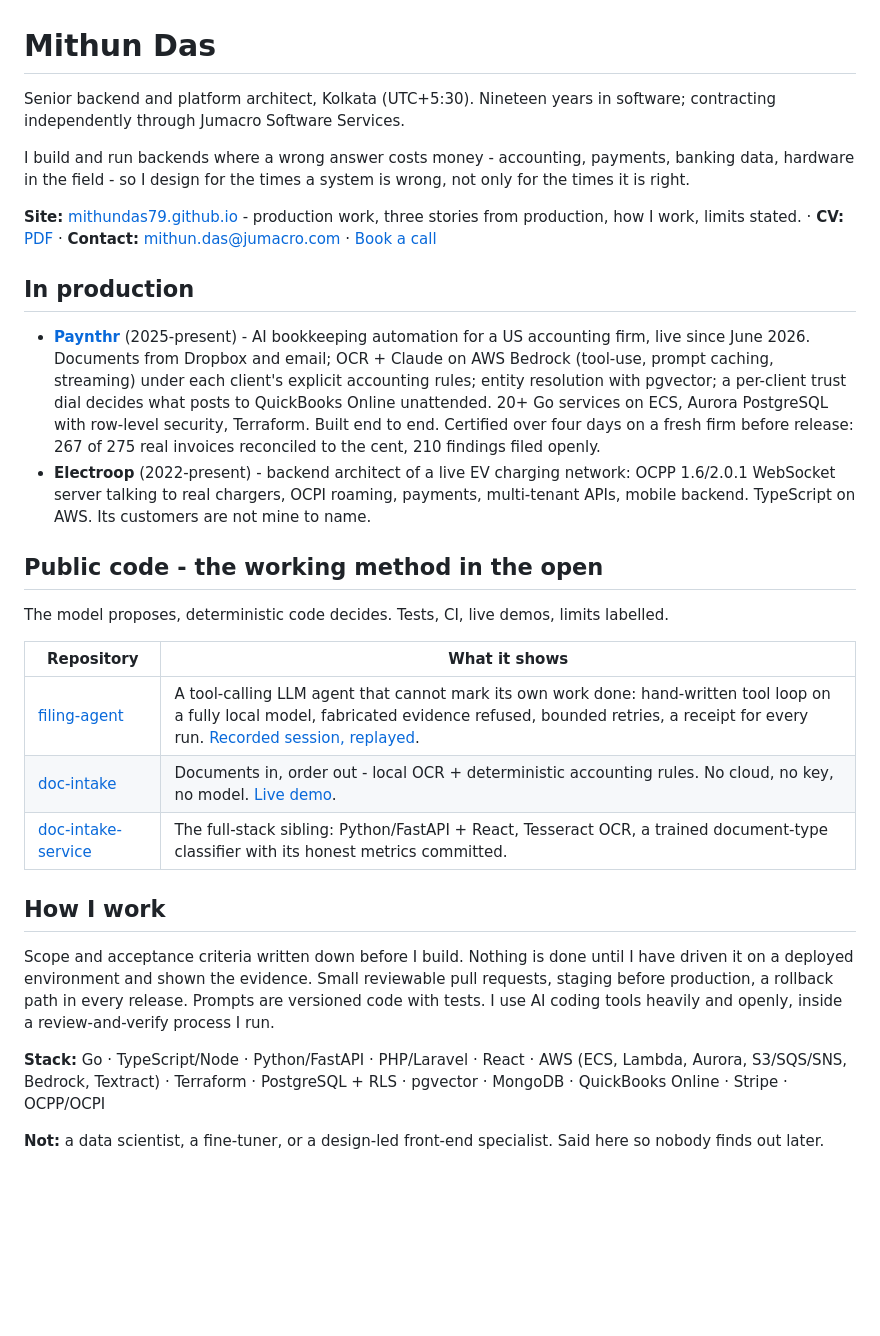
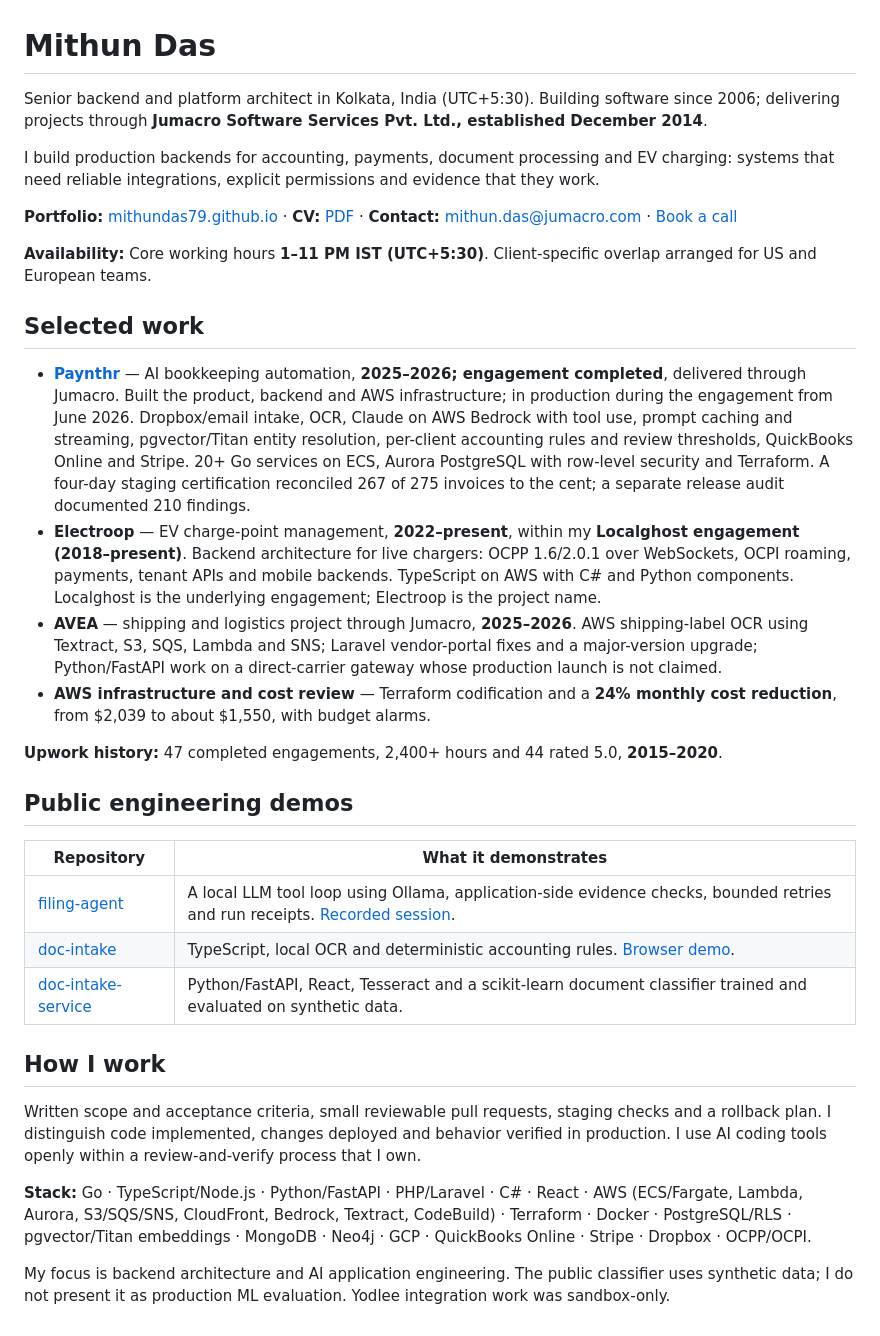
Before and after one commit to mithundas79/mithundas79, a Markdown page: README.md, the part around the change. GitHub-like rendering; blank space fills up the shorter version.

Commit message:
Reconcile career dates, project status, skills and availability

```diff
--- a/README.md
+++ b/README.md
@@ -1,30 +1,34 @@
 # Mithun Das
 
-Senior backend and platform architect, Kolkata (UTC+5:30). Nineteen years in software; contracting independently through Jumacro Software Services.
+Senior backend and platform architect in Kolkata, India (UTC+5:30). Building software since 2006; delivering projects through **Jumacro Software Services Pvt. Ltd., established December 2014**.
 
-I build and run backends where a wrong answer costs money - accounting, payments, banking data, hardware in the field - so I design for the times a system is wrong, not only for the times it is right.
+I build production backends for accounting, payments, document processing and EV charging: systems that need reliable integrations, explicit permissions and evidence that they work.
 
-**Site:** [mithundas79.github.io](https://mithundas79.github.io/) - production work, three stories from production, how I work, limits stated. · **CV:** [PDF](https://mithundas79.github.io/Mithun-Das-CV.pdf) · **Contact:** mithun.das@jumacro.com · [Book a call](https://calendly.com/mithun-das/intro-call)
+**Portfolio:** [mithundas79.github.io](https://mithundas79.github.io/) · **CV:** [PDF](https://mithundas79.github.io/Mithun-Das-CV.pdf) · **Contact:** mithun.das@jumacro.com · [Book a call](https://calendly.com/mithun-das/intro-call)
 
-## In production
+**Availability:** Core working hours **1–11 PM IST (UTC+5:30)**. Client-specific overlap arranged for US and European teams.
 
-- **[Paynthr](https://paynthr.com/)** (2025-present) - AI bookkeeping automation for a US accounting firm, live since June 2026. Documents from Dropbox and email; OCR + Claude on AWS Bedrock (tool-use, prompt caching, streaming) under each client's explicit accounting rules; entity resolution with pgvector; a per-client trust dial decides what posts to QuickBooks Online unattended. 20+ Go services on ECS, Aurora PostgreSQL with row-level security, Terraform. Built end to end. Certified over four days on a fresh firm before release: 267 of 275 real invoices reconciled to the cent, 210 findings filed openly.
-- **Electroop** (2022-present) - backend architect of a live EV charging network: OCPP 1.6/2.0.1 WebSocket server talking to real chargers, OCPI roaming, payments, multi-tenant APIs, mobile backend. TypeScript on AWS. Its customers are not mine to name.
+## Selected work
 
-## Public code - the working method in the open
+- **[Paynthr](https://paynthr.com/)** — AI bookkeeping automation, **2025–2026; engagement completed**, delivered through Jumacro. Built the product, backend and AWS infrastructure; in production during the engagement from June 2026. Dropbox/email intake, OCR, Claude on AWS Bedrock with tool use, prompt caching and streaming, pgvector/Titan entity resolution, per-client accounting rules and review thresholds, QuickBooks Online and Stripe. 20+ Go services on ECS, Aurora PostgreSQL with row-level security and Terraform. A four-day staging certification reconciled 267 of 275 invoices to the cent; a separate release audit documented 210 findings.
+- **Electroop** — EV charge-point management, **2022–present**, within my **Localghost engagement (2018–present)**. Backend architecture for live chargers: OCPP 1.6/2.0.1 over WebSockets, OCPI roaming, payments, tenant APIs and mobile backends. TypeScript on AWS with C# and Python components. Localghost is the underlying engagement; Electroop is the project name.
+- **AVEA** — shipping and logistics project through Jumacro, **2025–2026**. AWS shipping-label OCR using Textract, S3, SQS, Lambda and SNS; Laravel vendor-portal fixes and a major-version upgrade; Python/FastAPI work on a direct-carrier gateway whose production launch is not claimed.
+- **AWS infrastructure and cost review** — Terraform codification and a **24% monthly cost reduction**, from $2,039 to about $1,550, with budget alarms.
 
-The model proposes, deterministic code decides. Tests, CI, live demos, limits labelled.
+**Upwork history:** 47 completed engagements, 2,400+ hours and 44 rated 5.0, **2015–2020**.
 
-| Repository | What it shows |
+## Public engineering demos
+
+| Repository | What it demonstrates |
 |---|---|
-| [filing-agent](https://github.com/mithundas79/filing-agent) | A tool-calling LLM agent that cannot mark its own work done: hand-written tool loop on a fully local model, fabricated evidence refused, bounded retries, a receipt for every run. [Recorded session, replayed](https://mithundas79.github.io/filing-agent/). |
-| [doc-intake](https://github.com/mithundas79/doc-intake) | Documents in, order out - local OCR + deterministic accounting rules. No cloud, no key, no model. [Live demo](https://mithundas79.github.io/doc-intake/). |
-| [doc-intake-service](https://github.com/mithundas79/doc-intake-service) | The full-stack sibling: Python/FastAPI + React, Tesseract OCR, a trained document-type classifier with its honest metrics committed. |
+| [filing-agent](https://github.com/mithundas79/filing-agent) | A local LLM tool loop using Ollama, application-side evidence checks, bounded retries and run receipts. [Recorded session](https://mithundas79.github.io/filing-agent/). |
+| [doc-intake](https://github.com/mithundas79/doc-intake) | TypeScript, local OCR and deterministic accounting rules. [Browser demo](https://mithundas79.github.io/doc-intake/). |
+| [doc-intake-service](https://github.com/mithundas79/doc-intake-service) | Python/FastAPI, React, Tesseract and a scikit-learn document classifier trained and evaluated on synthetic data. |
 
 ## How I work
 
-Scope and acceptance criteria written down before I build. Nothing is done until I have driven it on a deployed environment and shown the evidence. Small reviewable pull requests, staging before production, a rollback path in every release. Prompts are versioned code with tests. I use AI coding tools heavily and openly, inside a review-and-verify process I run.
+Written scope and acceptance criteria, small reviewable pull requests, staging checks and a rollback plan. I distinguish code implemented, changes deployed and behavior verified in production. I use AI coding tools openly within a review-and-verify process that I own.
 
-**Stack:** Go · TypeScript/Node · Python/FastAPI · PHP/Laravel · React · AWS (ECS, Lambda, Aurora, S3/SQS/SNS, Bedrock, Textract) · Terraform · PostgreSQL + RLS · pgvector · MongoDB · QuickBooks Online · Stripe · OCPP/OCPI
+**Stack:** Go · TypeScript/Node.js · Python/FastAPI · PHP/Laravel · C# · React · AWS (ECS/Fargate, Lambda, Aurora, S3/SQS/SNS, CloudFront, Bedrock, Textract, CodeBuild) · Terraform · Docker · PostgreSQL/RLS · pgvector/Titan embeddings · MongoDB · Neo4j · GCP · QuickBooks Online · Stripe · Dropbox · OCPP/OCPI.
 
-**Not:** a data scientist, a fine-tuner, or a design-led front-end specialist. Said here so nobody finds out later.
+My focus is backend architecture and AI application engineering. The public classifier uses synthetic data; I do not present it as production ML evaluation. Yodlee integration work was sandbox-only.
```
